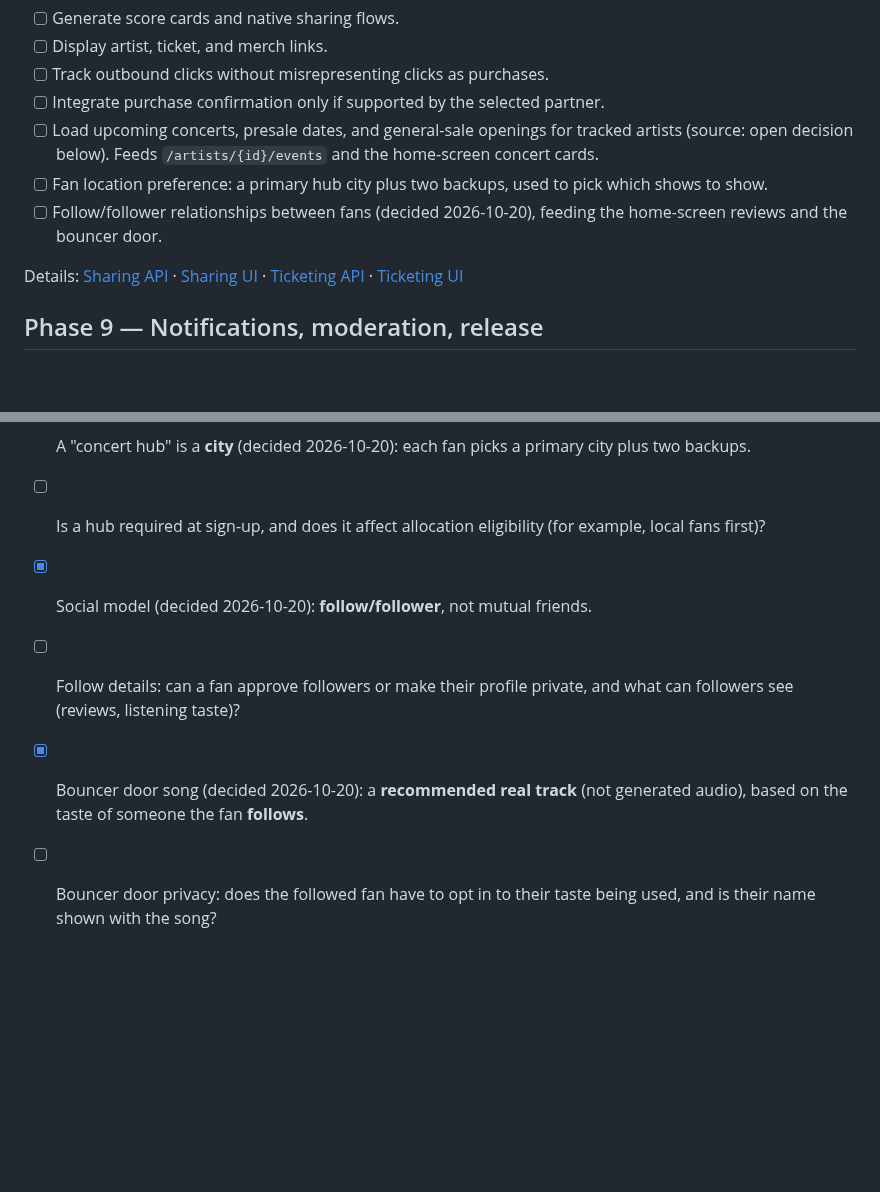
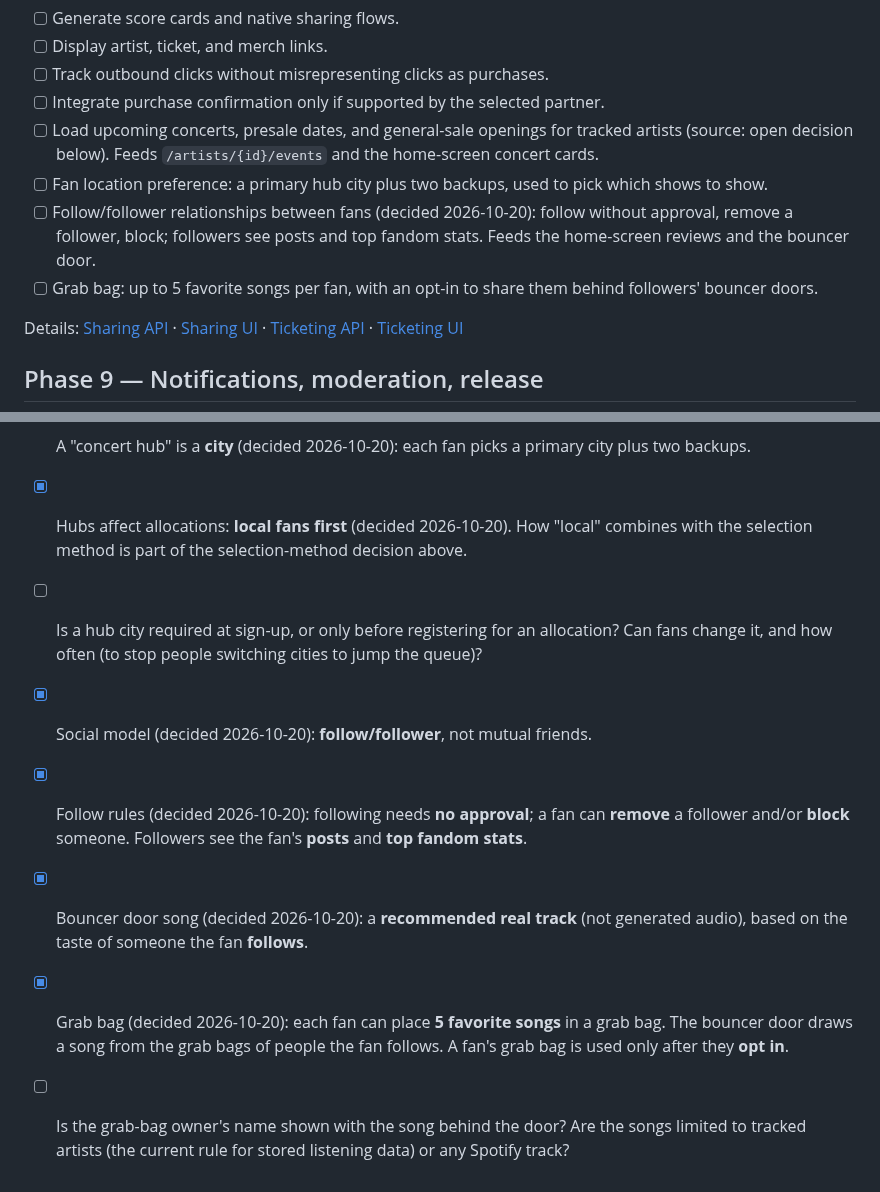
Before and after one commit to masidav/firstline, a Markdown page: PROJECT_TODO.md, 2 parts joined by grey strips. GitHub-like rendering; blank space fills up the shorter version.

Commit message:
Record grab bag, follow rules, and local-fans-first decisions
Decisions (2026-10-20): a 5-song grab bag per fan feeds followers' bouncer
doors, opt-in only; following needs no approval, with remove-follower and
block; followers see posts and top fandom stats; hubs give local fans priority
in allocations. Follow-up questions stay open in PROJECT_TODO.md.

Co-Authored-By: Claude Opus 5.5 <noreply@anthropic.com>

```diff
--- a/PROJECT_TODO.md
+++ b/PROJECT_TODO.md
@@ -100,8 +100,9 @@ Lower priority under the new direction: ticket purchases now flow through alloca
 - [ ] Load upcoming concerts, presale dates, and general-sale openings for tracked artists (source: open
       decision below). Feeds `/artists/{id}/events` and the home-screen concert cards.
 - [ ] Fan location preference: a primary hub city plus two backups, used to pick which shows to show.
-- [ ] Follow/follower relationships between fans (decided 2026-10-20), feeding the home-screen reviews and
-      the bouncer door.
+- [ ] Follow/follower relationships between fans (decided 2026-10-20): follow without approval, remove a
+      follower, block; followers see posts and top fandom stats. Feeds the home-screen reviews and the bouncer door.
+- [ ] Grab bag: up to 5 favorite songs per fan, with an opt-in to share them behind followers' bouncer doors.
 
 Details: [Sharing API](services/api/src/features/sharing/TODO.md) · [Sharing UI](apps/mobile/src/features/sharing/TODO.md) · [Ticketing API](services/api/src/features/ticketing/TODO.md) · [Ticketing UI](apps/mobile/src/features/ticketing/TODO.md)
 
@@ -218,11 +219,17 @@ Details: [Agent tooling](docs/agent-tooling.md) · [Developer tooling](docs/TODO
       scraping in their terms, and their official APIs are paid or restricted, so check each source's terms
       first. Prefer artist/label newsletters, official sites, and RSS where possible.
 - [x] A "concert hub" is a **city** (decided 2026-10-20): each fan picks a primary city plus two backups.
-- [ ] Is a hub required at sign-up, and does it affect allocation eligibility (for example, local fans first)?
+- [x] Hubs affect allocations: **local fans first** (decided 2026-10-20). How "local" combines with the
+      selection method is part of the selection-method decision above.
+- [ ] Is a hub city required at sign-up, or only before registering for an allocation? Can fans change it, and
+      how often (to stop people switching cities to jump the queue)?
 - [x] Social model (decided 2026-10-20): **follow/follower**, not mutual friends.
-- [ ] Follow details: can a fan approve followers or make their profile private, and what can followers see
-      (reviews, listening taste)?
+- [x] Follow rules (decided 2026-10-20): following needs **no approval**; a fan can **remove** a follower and/or
+      **block** someone. Followers see the fan's **posts** and **top fandom stats**.
 - [x] Bouncer door song (decided 2026-10-20): a **recommended real track** (not generated audio), based on the
       taste of someone the fan **follows**.
-- [ ] Bouncer door privacy: does the followed fan have to opt in to their taste being used, and is their name
-      shown with the song?
+- [x] Grab bag (decided 2026-10-20): each fan can place **5 favorite songs** in a grab bag. The bouncer door
+      draws a song from the grab bags of people the fan follows. A fan's grab bag is used only after they
+      **opt in**.
+- [ ] Is the grab-bag owner's name shown with the song behind the door? Are the songs limited to tracked
+      artists (the current rule for stored listening data) or any Spotify track?
```
Also changed, not shown: apps/mobile/TODO.md (+5 -2 lines).
